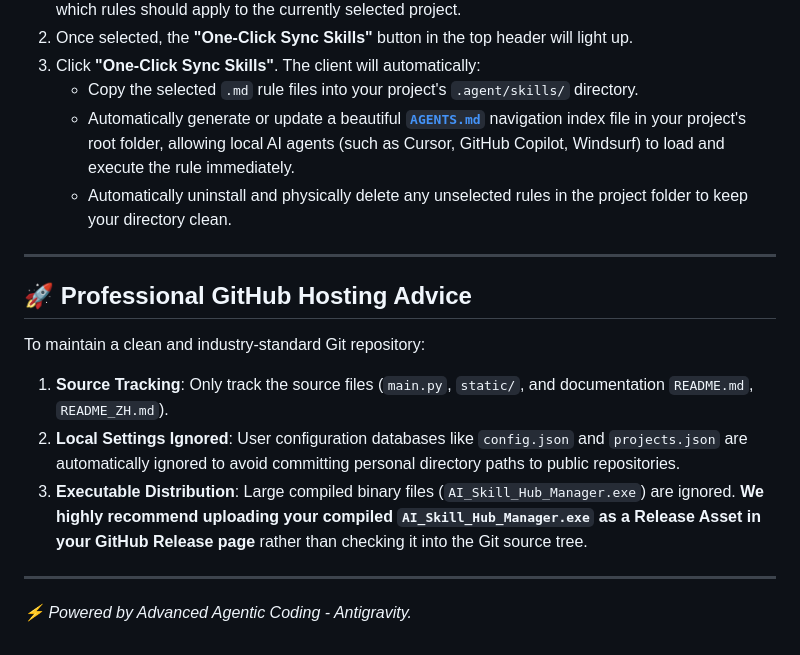
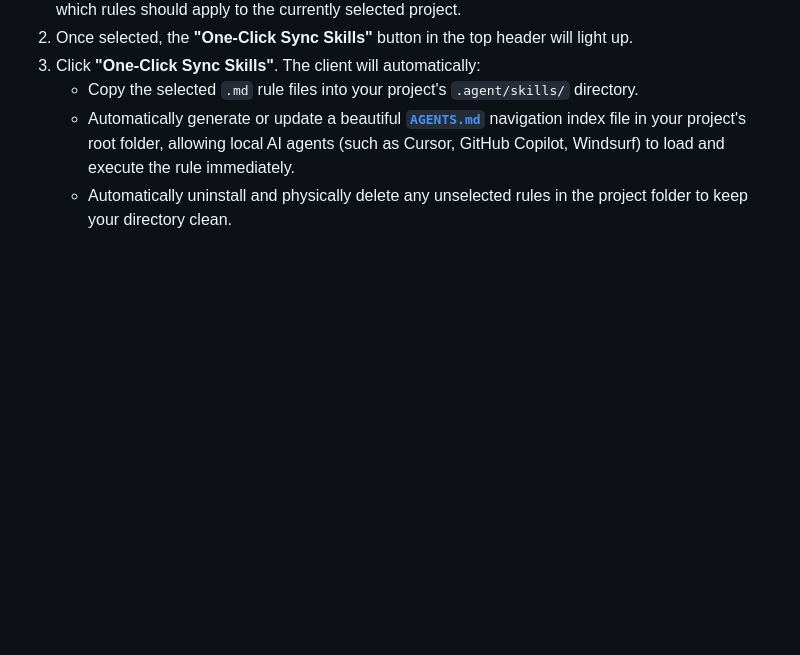
Before and after one commit to w1ndwill/skill_store, a Markdown page: README.md, the part around the change. GitHub-like rendering; blank space fills up the shorter version.

Commit message:
docs: remove system-related github advice and developer footers for clean release

```diff
--- a/README.md
+++ b/README.md
@@ -124,16 +124,3 @@ The compiled `main.exe` will be located in the `dist/` directory. Rename it to `
    - Copy the selected `.md` rule files into your project's `.agent/skills/` directory.
    - Automatically generate or update a beautiful [**`AGENTS.md`**](AGENTS.md) navigation index file in your project's root folder, allowing local AI agents (such as Cursor, GitHub Copilot, Windsurf) to load and execute the rule immediately.
    - Automatically uninstall and physically delete any unselected rules in the project folder to keep your directory clean.
-
----
-
-## 🚀 Professional GitHub Hosting Advice
-
-To maintain a clean and industry-standard Git repository:
-1. **Source Tracking**: Only track the source files (`main.py`, `static/`, and documentation `README.md`, `README_ZH.md`).
-2. **Local Settings Ignored**: User configuration databases like `config.json` and `projects.json` are automatically ignored to avoid committing personal directory paths to public repositories.
-3. **Executable Distribution**: Large compiled binary files (`AI_Skill_Hub_Manager.exe`) are ignored. **We highly recommend uploading your compiled `AI_Skill_Hub_Manager.exe` as a Release Asset in your GitHub Release page** rather than checking it into the Git source tree.
-
----
-
-*⚡ Powered by Advanced Agentic Coding - Antigravity.*
```
Also changed, not shown: README_ZH.md (+0 -13 lines).
